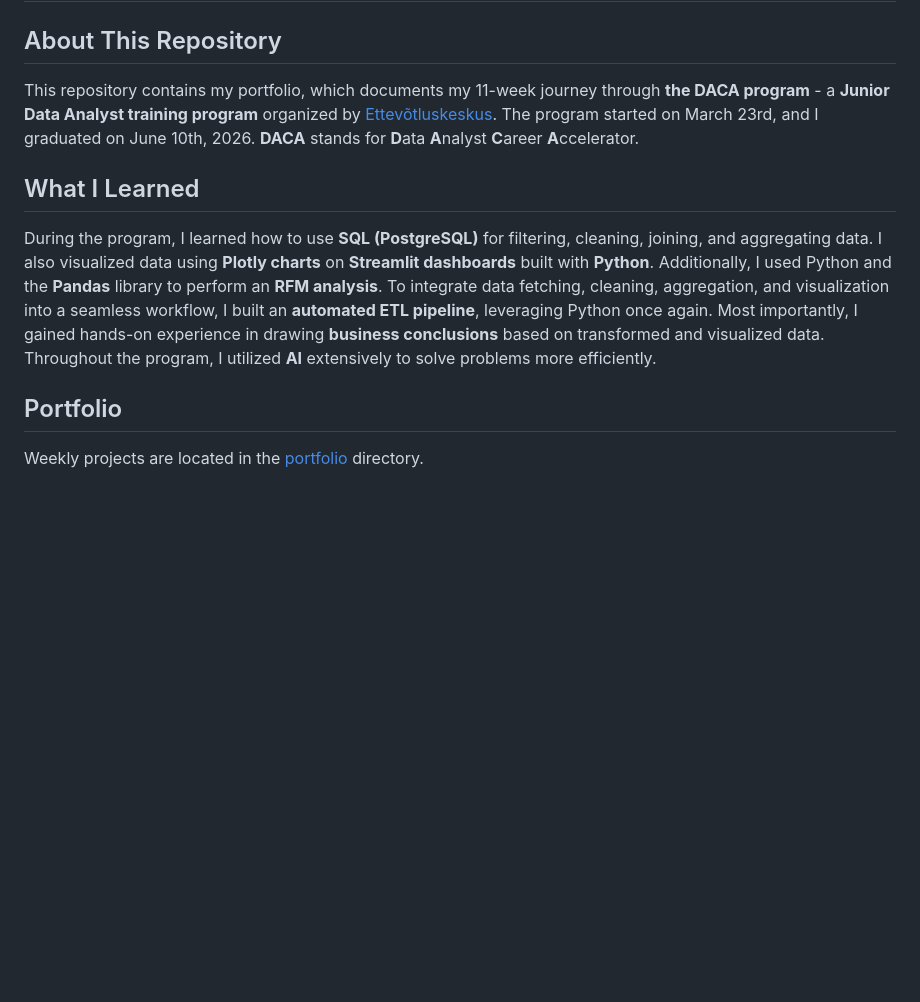
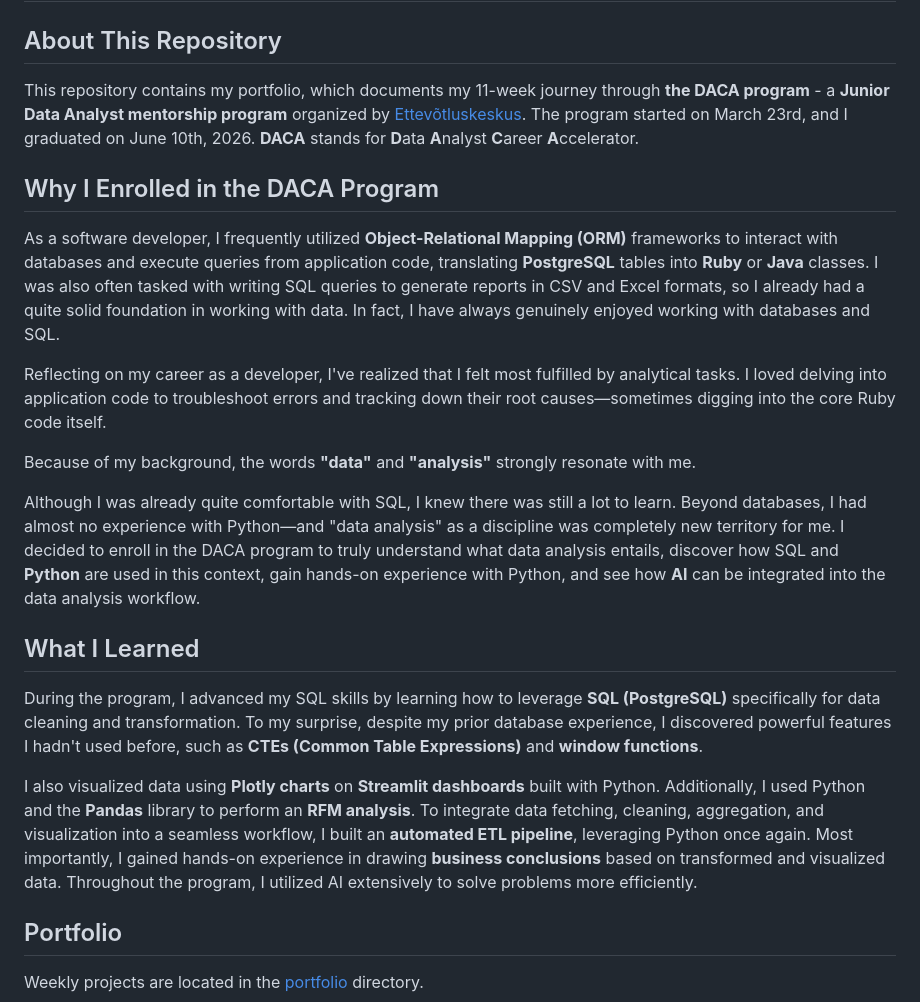
Before and after one commit to kristjan-u4/daca-portfolio, a Markdown page: README.md, the part around the change. Rendered like a GitHub page; blank space fills up the shorter version.

```diff
--- a/README.md
+++ b/README.md
@@ -2,11 +2,23 @@
 
 ## About This Repository
 
-This repository contains my portfolio, which documents my 11-week journey through **the DACA program** - a **Junior Data Analyst training program** organized by [Ettevõtluskeskus](https://www.ettevotluskeskus.ee/). The program started on March 23rd, and I graduated on June 10th, 2026. **DACA** stands for **D**ata **A**nalyst **C**areer **A**ccelerator.
+This repository contains my portfolio, which documents my 11-week journey through **the DACA program** - a **Junior Data Analyst mentorship program** organized by [Ettevõtluskeskus](https://www.ettevotluskeskus.ee/). The program started on March 23rd, and I graduated on June 10th, 2026. **DACA** stands for **D**ata **A**nalyst **C**areer **A**ccelerator.
+
+## Why I Enrolled in the DACA Program
+
+As a software developer, I frequently utilized **Object-Relational Mapping (ORM)** frameworks to interact with databases and execute queries from application code, translating **PostgreSQL** tables into **Ruby** or **Java** classes. I was also often tasked with writing SQL queries to generate reports in CSV and Excel formats, so I already had a quite solid foundation in working with data. In fact, I have always genuinely enjoyed working with databases and SQL.
+
+Reflecting on my career as a developer, I've realized that I felt most fulfilled by analytical tasks. I loved delving into application code to troubleshoot errors and tracking down their root causes—sometimes digging into the core Ruby code itself.
+
+Because of my background, the words **"data"** and **"analysis"** strongly resonate with me.
+
+Although I was already quite comfortable with SQL, I knew there was still a lot to learn. Beyond databases, I had almost no experience with Python—and "data analysis" as a discipline was completely new territory for me. I decided to enroll in the DACA program to truly understand what data analysis entails, discover how SQL and **Python** are used in this context, gain hands-on experience with Python, and see how **AI** can be integrated into the data analysis workflow.
 
 ## What I Learned
 
-During the program, I learned how to use **SQL (PostgreSQL)** for filtering, cleaning, joining, and aggregating data. I also visualized data using **Plotly charts** on **Streamlit dashboards** built with **Python**. Additionally, I used Python and the **Pandas** library to perform an **RFM analysis**. To integrate data fetching, cleaning, aggregation, and visualization into a seamless workflow, I built an **automated ETL pipeline**, leveraging Python once again. Most importantly, I gained hands-on experience in drawing **business conclusions** based on transformed and visualized data. Throughout the program, I utilized **AI** extensively to solve problems more efficiently.
+During the program, I advanced my SQL skills by learning how to leverage **SQL (PostgreSQL)** specifically for data cleaning and transformation. To my surprise, despite my prior database experience, I discovered powerful features I hadn't used before, such as **CTEs (Common Table Expressions)** and **window functions**.
+
+I also visualized data using **Plotly charts** on **Streamlit dashboards** built with Python. Additionally, I used Python and the **Pandas** library to perform an **RFM analysis**. To integrate data fetching, cleaning, aggregation, and visualization into a seamless workflow, I built an **automated ETL pipeline**, leveraging Python once again. Most importantly, I gained hands-on experience in drawing **business conclusions** based on transformed and visualized data. Throughout the program, I utilized AI extensively to solve problems more efficiently.
 
 ## Portfolio
 
```
